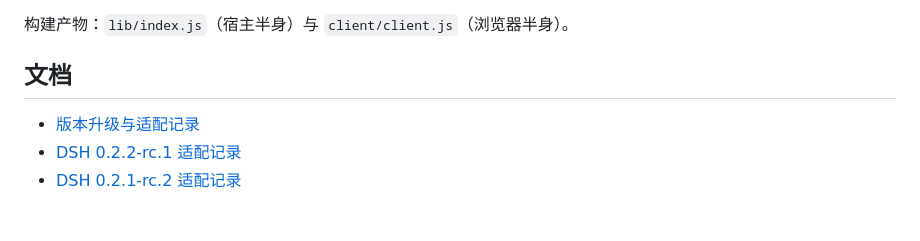
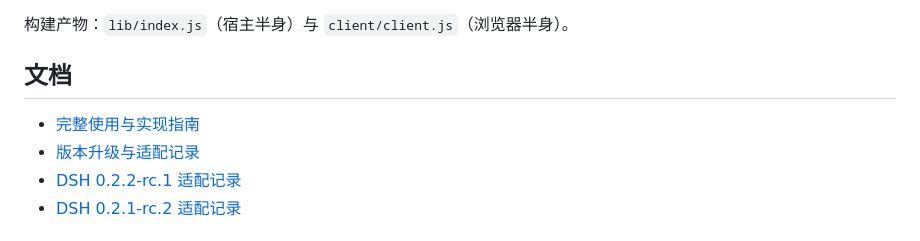
Before and after one commit to DreamsTOF/dsh-prompt-customizer, a Markdown page: README.md, the part around the change. Drawn GitHub-style.

```diff
--- a/README.md
+++ b/README.md
@@ -113,6 +113,7 @@ npm run check   # 构建 + 全量单测 + 宿主 / 客户端 smoke
 
 ## 文档
 
+- [完整使用与实现指南](docs/guide.md)
 - [版本升级与适配记录](docs/upgrades/README.md)
 - [DSH 0.2.2-rc.1 适配记录](docs/upgrades/dsh-0.2.2-rc1.md)
 - [DSH 0.2.1-rc.2 适配记录](docs/upgrades/rc2-migration.md)
```
Also changed, not shown: README.en.md (+1 -0 lines), docs/guide.md (added, +266 -0 lines).
